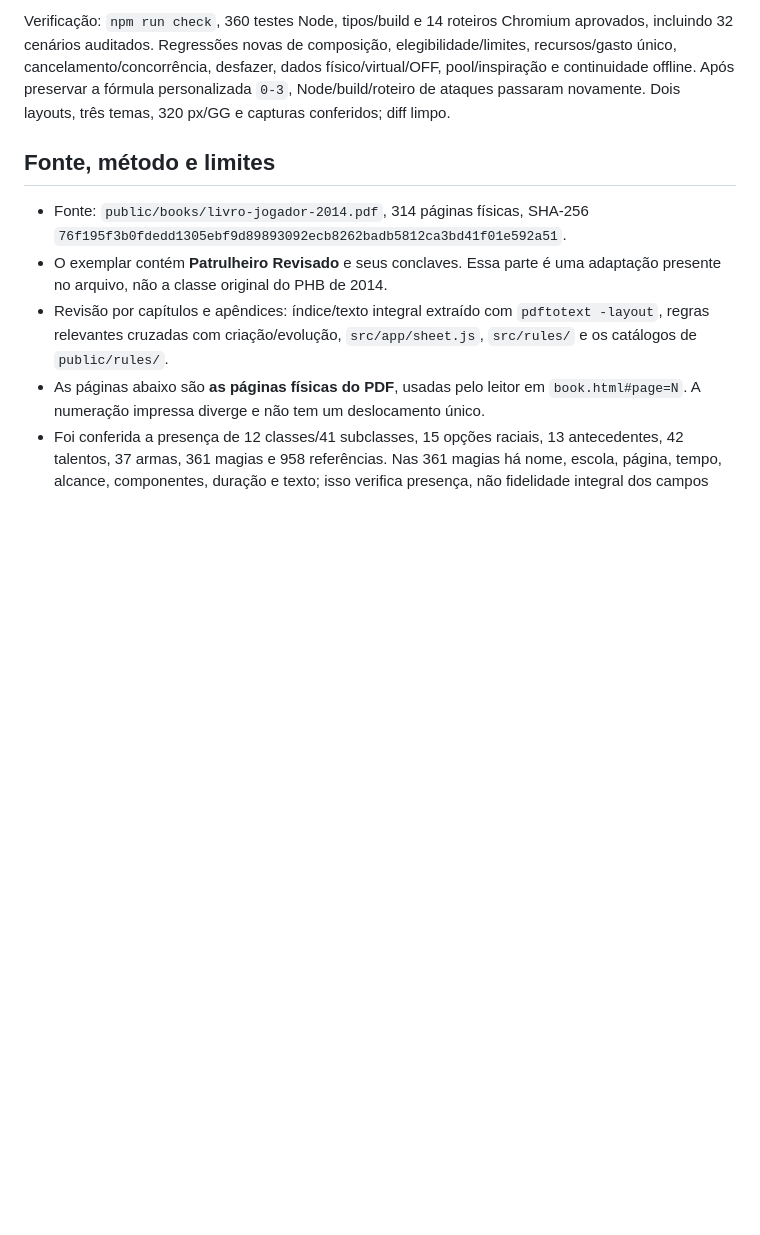
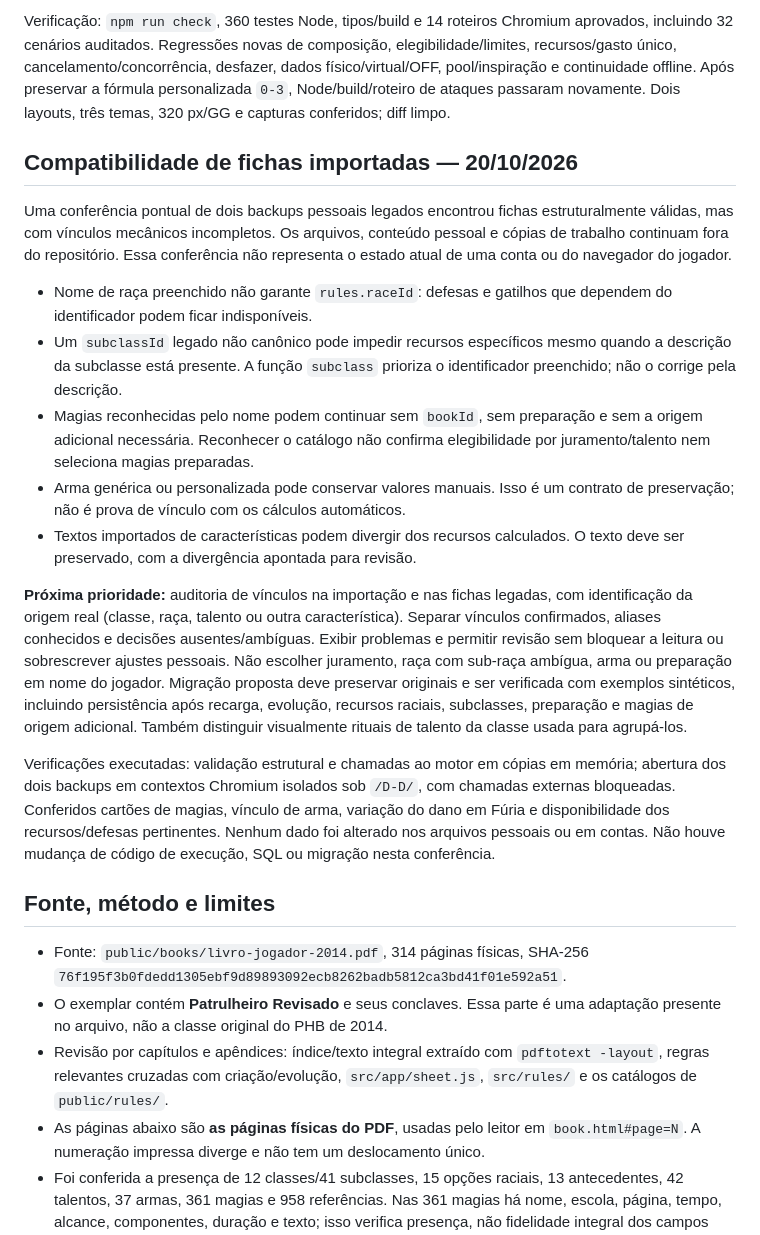
Before and after one commit to mhaetinger/D-D, a Markdown page: docs/AUDITORIA-LIVRO-2014.md, the part around the change. Rendered like a GitHub page; blank space fills up the shorter version.

Commit message:
Registra lacunas de compatibilidade nas fichas importadas

```diff
--- a/docs/AUDITORIA-LIVRO-2014.md
+++ b/docs/AUDITORIA-LIVRO-2014.md
@@ -234,6 +234,43 @@ elegibilidade/limites, recursos/gasto único, cancelamento/concorrência, desfaz
 dados físico/virtual/OFF, pool/inspiração e continuidade offline. Após preservar
 a fórmula personalizada `0-3`, Node/build/roteiro de ataques passaram novamente.
 Dois layouts, três temas, 320 px/GG e capturas conferidos; diff limpo.
+
+## Compatibilidade de fichas importadas — 20/10/2026
+
+Uma conferência pontual de dois backups pessoais legados encontrou fichas
+estruturalmente válidas, mas com vínculos mecânicos incompletos. Os arquivos,
+conteúdo pessoal e cópias de trabalho continuam fora do repositório. Essa
+conferência não representa o estado atual de uma conta ou do navegador do jogador.
+
+- Nome de raça preenchido não garante `rules.raceId`: defesas e gatilhos que
+  dependem do identificador podem ficar indisponíveis.
+- Um `subclassId` legado não canônico pode impedir recursos específicos mesmo
+  quando a descrição da subclasse está presente. A função `subclass` prioriza
+  o identificador preenchido; não o corrige pela descrição.
+- Magias reconhecidas pelo nome podem continuar sem `bookId`, sem preparação
+  e sem a origem adicional necessária. Reconhecer o catálogo não confirma
+  elegibilidade por juramento/talento nem seleciona magias preparadas.
+- Arma genérica ou personalizada pode conservar valores manuais. Isso é um
+  contrato de preservação; não é prova de vínculo com os cálculos automáticos.
+- Textos importados de características podem divergir dos recursos calculados.
+  O texto deve ser preservado, com a divergência apontada para revisão.
+
+**Próxima prioridade:** auditoria de vínculos na importação e nas fichas legadas,
+com identificação da origem real (classe, raça, talento ou outra característica).
+Separar vínculos confirmados, aliases conhecidos e decisões ausentes/ambíguas.
+Exibir problemas e permitir revisão sem bloquear a leitura ou sobrescrever
+ajustes pessoais. Não escolher juramento, raça com sub-raça ambígua, arma ou
+preparação em nome do jogador. Migração proposta deve preservar originais e
+ser verificada com exemplos sintéticos, incluindo persistência após recarga,
+evolução, recursos raciais, subclasses, preparação e magias de origem adicional.
+Também distinguir visualmente rituais de talento da classe usada para agrupá-los.
+
+Verificações executadas: validação estrutural e chamadas ao motor em cópias em
+memória; abertura dos dois backups em contextos Chromium isolados sob `/D-D/`,
+com chamadas externas bloqueadas. Conferidos cartões de magias, vínculo de arma,
+variação do dano em Fúria e disponibilidade dos recursos/defesas pertinentes.
+Nenhum dado foi alterado nos arquivos pessoais ou em contas. Não houve mudança
+de código de execução, SQL ou migração nesta conferência.
 
 ## Fonte, método e limites
 
```
Also changed, not shown: CHANGELOG.md (+9 -0 lines), docs/RETOMADA.md (+10 -0 lines).
